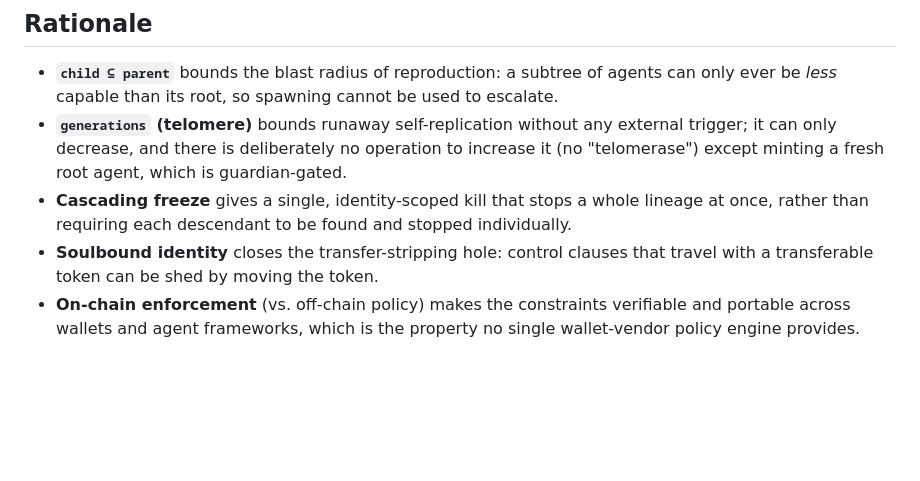
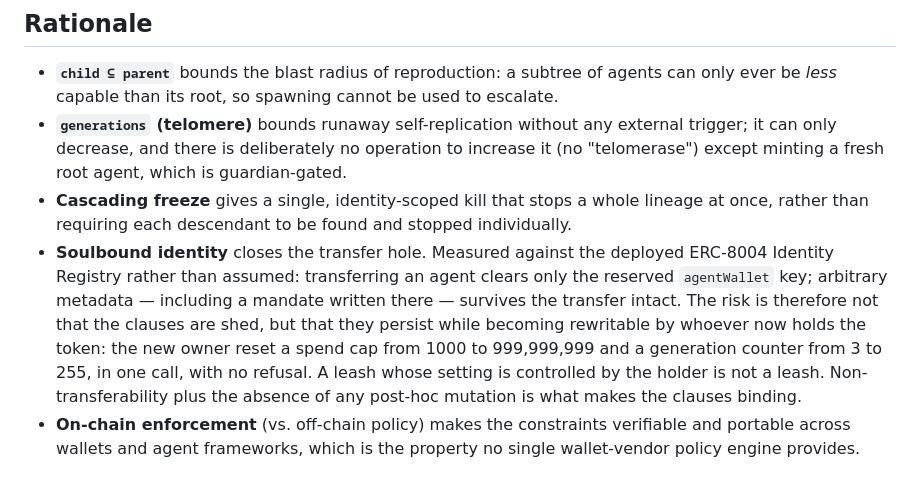
Before and after one commit to adn-ia/inheritable-agent-mandates, a Markdown page: eip/inheritable-agent-mandate.md, the part around the change. GitHub-like rendering; blank space fills up the shorter version.

Commit message:
docs(eip): corriger la justification du soulbound — mesurée, pas supposée
Ma justification était fausse. J'écrivais que transférer une identité ERC-8004
détachait ce qui y était attaché. Testé contre le registre déployé, ce n'est pas
ce qui se passe : le transfert n'efface que la clé réservée `agentWallet`. Une
métadonnée quelconque — y compris un mandat écrit là — survit intacte.

Le risque réel est autre, et pire : les clauses persistent mais deviennent
réinscriptibles par celui qui détient désormais le jeton. En agissant comme
nouveau propriétaire, un seul appel `setMetadata` a remis un plafond déclaré de
1000 à 999 999 999 et un compteur de générations de 3 à 255, sans refus.

Une laisse dont le réglage appartient à celui qui la tient n'est pas une laisse.
La conclusion ne change donc pas — la non-transférabilité reste porteuse — mais
pour une raison plus solide que celle que j'avais écrite.

AUCUN CONTRAT N'EST MODIFIÉ. Les treize `.sol` sont à 0 ligne de diff.
`InheritableAgentMandate.sol` a un unique commit, du 30 juillet, empreinte
773b7f55…70b66 inchangée depuis, et l'instance déployée n'expose aucune des
quatre entrées de transfert standard. Le code faisait déjà la bonne chose ;
c'est l'explication du pourquoi qui était fausse.

```diff
--- a/eip/inheritable-agent-mandate.md
+++ b/eip/inheritable-agent-mandate.md
@@ -169,8 +169,14 @@ identity used with this ERC:
   "telomerase") except minting a fresh root agent, which is guardian-gated.
 - **Cascading freeze** gives a single, identity-scoped kill that stops a whole lineage at
   once, rather than requiring each descendant to be found and stopped individually.
-- **Soulbound identity** closes the transfer-stripping hole: control clauses that travel with
-  a transferable token can be shed by moving the token.
+- **Soulbound identity** closes the transfer hole. Measured against the deployed ERC-8004
+  Identity Registry rather than assumed: transferring an agent clears only the reserved
+  `agentWallet` key; arbitrary metadata — including a mandate written there — survives the
+  transfer intact. The risk is therefore not that the clauses are shed, but that they persist
+  while becoming rewritable by whoever now holds the token: the new owner reset a spend cap
+  from 1000 to 999,999,999 and a generation counter from 3 to 255, in one call, with no
+  refusal. A leash whose setting is controlled by the holder is not a leash. Non-transferability
+  plus the absence of any post-hoc mutation is what makes the clauses binding.
 - **On-chain enforcement** (vs. off-chain policy) makes the constraints verifiable and
   portable across wallets and agent frameworks, which is the property no single wallet-vendor
   policy engine provides.
```
